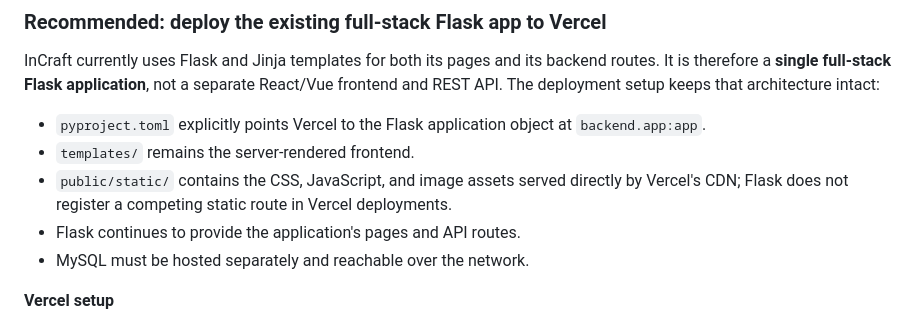
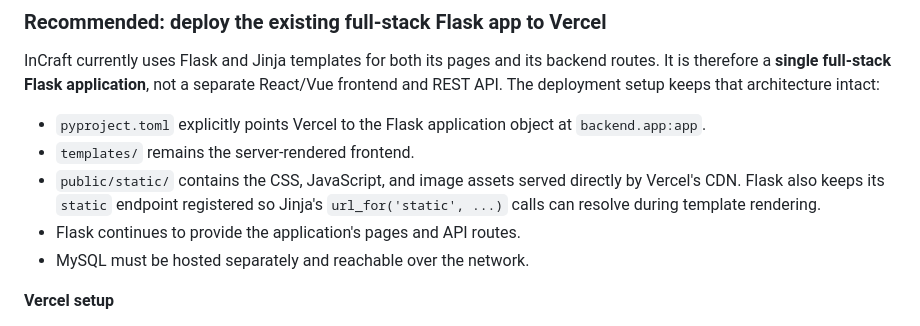
Before and after one commit to Ay-108/InCraft, a Markdown page: README.md, the part around the change. Rendered like a GitHub page.

Commit message:
Clarify Flask static URL generation with Vercel CDN assets

```diff
--- a/README.md
+++ b/README.md
@@ -433,7 +433,7 @@ InCraft currently uses Flask and Jinja templates for both its pages and its back
 
 - `pyproject.toml` explicitly points Vercel to the Flask application object at `backend.app:app`.
 - `templates/` remains the server-rendered frontend.
-- `public/static/` contains the CSS, JavaScript, and image assets served directly by Vercel's CDN; Flask does not register a competing static route in Vercel deployments.
+- `public/static/` contains the CSS, JavaScript, and image assets served directly by Vercel's CDN. Flask also keeps its `static` endpoint registered so Jinja's `url_for('static', ...)` calls can resolve during template rendering.
 - Flask continues to provide the application's pages and API routes.
 - MySQL must be hosted separately and reachable over the network.
 
```
